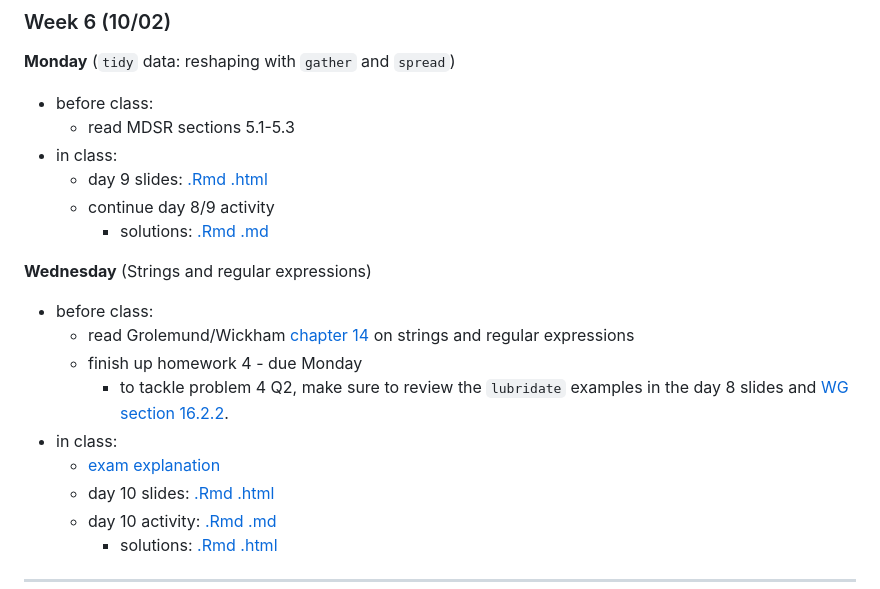
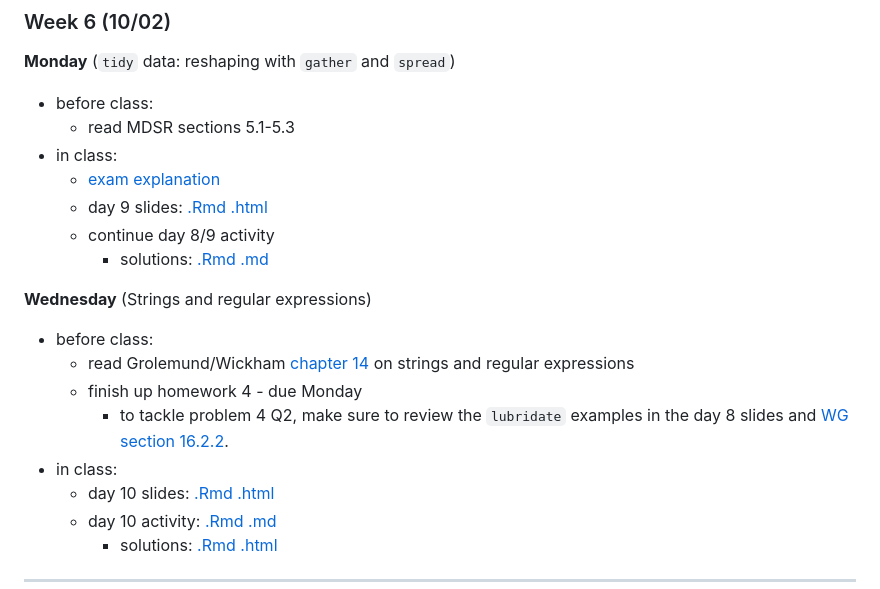
Before and after one commit to econ122-f23/home, a Markdown page: README.md, the part around the change. Rendered like a GitHub page.

```diff
--- a/README.md
+++ b/README.md
@@ -150,6 +150,7 @@ Textbook 2: [An Introduction to Statistical Learning](https://link.springer.com/
 -   before class:
     -   read MDSR sections 5.1-5.3
 -   in class:
+    -   [exam explanation](exam1.md)
     -   day 9 slides: [.Rmd](docs/day9_TidyDataSlides.Rmd) [.html](https://econ122-f23.github.io/home/day9_TidyDataSlides.html)
     -   continue day 8/9 activity
           - solutions: [.Rmd](activities/solutions/day0809_TidyDataActivity_Solution.Rmd) [.md](activities/solutions/day0809_TidyDataActivity_Solution.md)
@@ -161,7 +162,6 @@ Textbook 2: [An Introduction to Statistical Learning](https://link.springer.com/
     -   finish up homework 4 - due Monday
         -   to tackle problem 4 Q2, make sure to review the `lubridate` examples in the day 8 slides and [WG section 16.2.2](http://r4ds.had.co.nz/dates-and-times.html#from-individual-components).
 -   in class:
-    -   [exam explanation](exam1.md)
     -   day 10 slides: [.Rmd](docs/day10_StringsSlides.Rmd) [.html](https://econ122-f23.github.io/home/day10_StringsSlides.html)
     -   day 10 activity: [.Rmd](activities/day10_stringsActivity.Rmd) [.md](activities/day10_stringsActivity.md)
         - solutions: [.Rmd](activities/solutions/day10_stringsActivity_Solution.Rmd) [.html](https://econ122-f22.github.io/home/day10_stringsActivity_Solution.html)
```
Also changed, not shown: exam1.md (added, +20 -0 lines).
